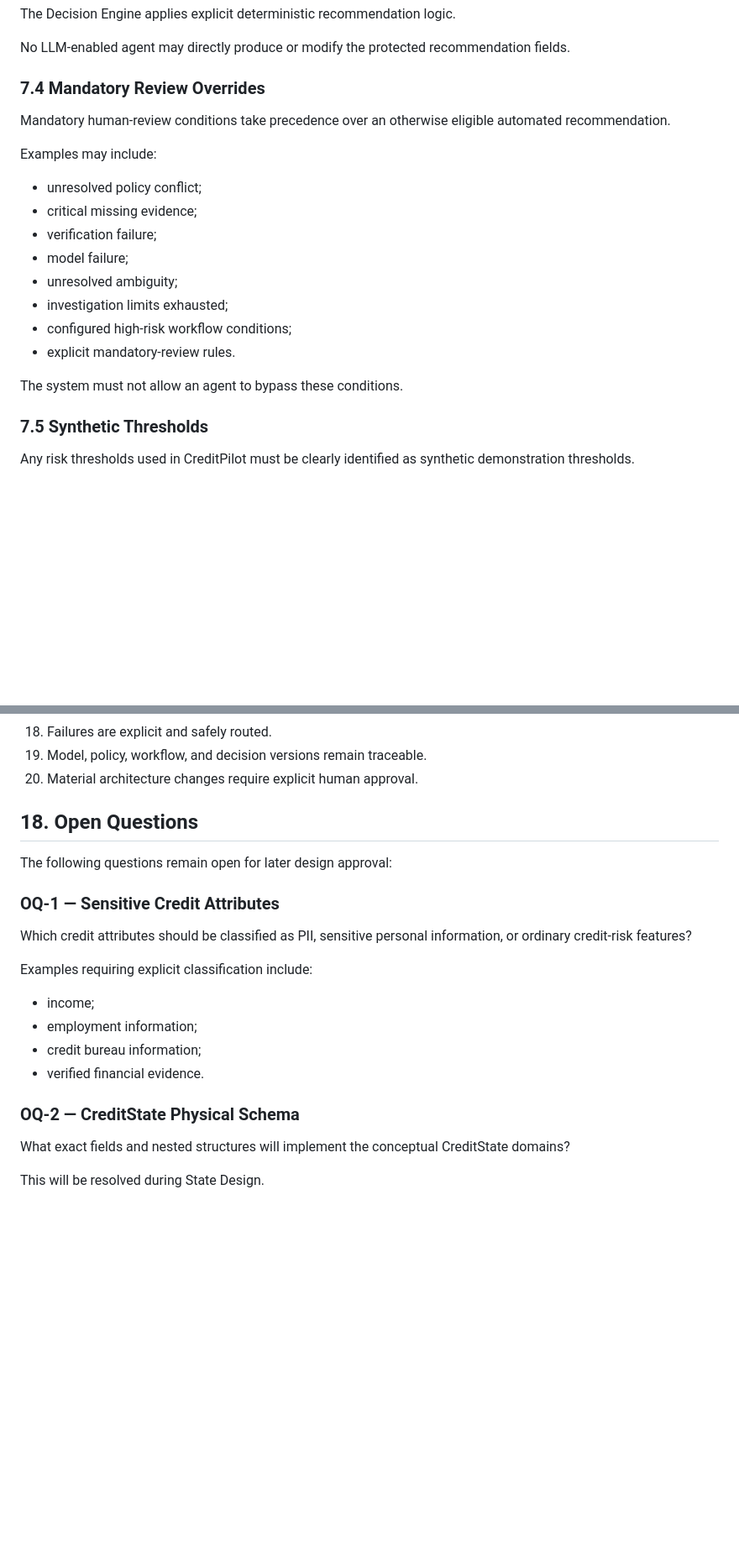
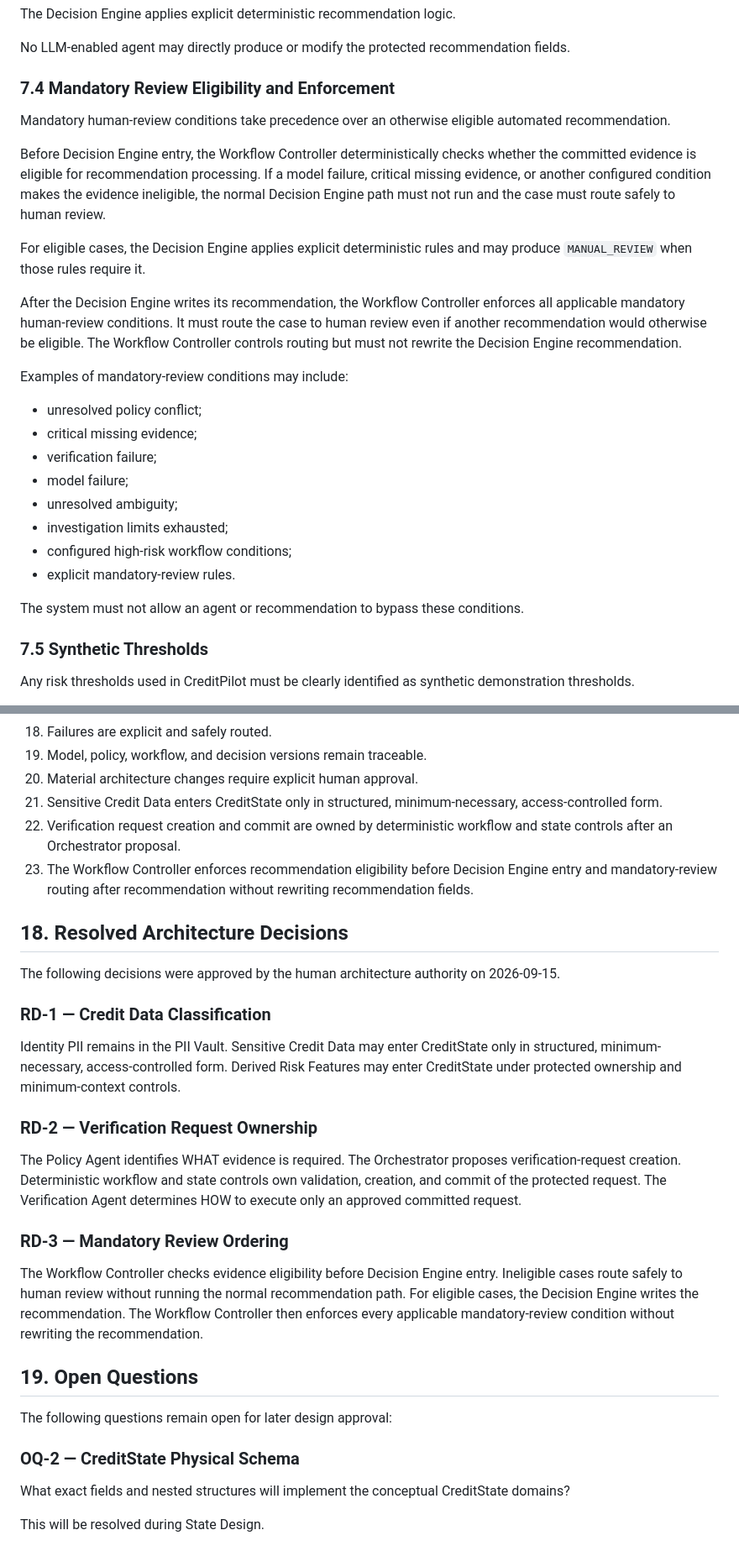
Before and after one commit to HanW33/creditpilot, a Markdown page: docs/ARCHITECTURE_SPEC_V1.md, 2 parts joined by grey strips. Shown at 84% size. GitHub-like rendering; blank space fills up the shorter version.

Commit message:
Resolve critical architecture decisions

```diff
--- a/docs/ARCHITECTURE_SPEC_V1.md
+++ b/docs/ARCHITECTURE_SPEC_V1.md
@@ -570,12 +601,27 @@ The Decision Engine applies explicit deterministic recommendation logic.
 No LLM-enabled agent may directly produce or modify the protected
 recommendation fields.
 
-### 7.4 Mandatory Review Overrides
+### 7.4 Mandatory Review Eligibility and Enforcement
 
-Mandatory human-review conditions take precedence over an otherwise
-eligible automated recommendation.
+Mandatory human-review conditions take precedence over an otherwise eligible
+automated recommendation.
 
-Examples may include:
+Before Decision Engine entry, the Workflow Controller deterministically checks
+whether the committed evidence is eligible for recommendation processing. If a
+model failure, critical missing evidence, or another configured condition makes
+the evidence ineligible, the normal Decision Engine path must not run and the
+case must route safely to human review.
+
+For eligible cases, the Decision Engine applies explicit deterministic rules
+and may produce `MANUAL_REVIEW` when those rules require it.
+
+After the Decision Engine writes its recommendation, the Workflow Controller
+enforces all applicable mandatory human-review conditions. It must route the
+case to human review even if another recommendation would otherwise be
+eligible. The Workflow Controller controls routing but must not rewrite the
+Decision Engine recommendation.
+
+Examples of mandatory-review conditions may include:
 
 - unresolved policy conflict;
 - critical missing evidence;
@@ -586,7 +632,8 @@ Examples may include:
 - configured high-risk workflow conditions;
 - explicit mandatory-review rules.
 
-The system must not allow an agent to bypass these conditions.
+The system must not allow an agent or recommendation to bypass these
+conditions.
 
 ### 7.5 Synthetic Thresholds
 
@@ -1101,25 +1153,48 @@ The following rules must remain true throughout V1 implementation:
 18. Failures are explicit and safely routed.
 19. Model, policy, workflow, and decision versions remain traceable.
 20. Material architecture changes require explicit human approval.
+21. Sensitive Credit Data enters CreditState only in structured,
+    minimum-necessary, access-controlled form.
+22. Verification request creation and commit are owned by deterministic
+    workflow and state controls after an Orchestrator proposal.
+23. The Workflow Controller enforces recommendation eligibility before
+    Decision Engine entry and mandatory-review routing after recommendation
+    without rewriting recommendation fields.
 
 
-## 18. Open Questions
+## 18. Resolved Architecture Decisions
+
+The following decisions were approved by the human architecture authority on
+2026-09-15.
+
+### RD-1 — Credit Data Classification
+
+Identity PII remains in the PII Vault. Sensitive Credit Data may enter
+CreditState only in structured, minimum-necessary, access-controlled form.
+Derived Risk Features may enter CreditState under protected ownership and
+minimum-context controls.
+
+### RD-2 — Verification Request Ownership
+
+The Policy Agent identifies WHAT evidence is required. The Orchestrator
+proposes verification-request creation. Deterministic workflow and state
+controls own validation, creation, and commit of the protected request. The
+Verification Agent determines HOW to execute only an approved committed
+request.
+
+### RD-3 — Mandatory Review Ordering
+
+The Workflow Controller checks evidence eligibility before Decision Engine
+entry. Ineligible cases route safely to human review without running the normal
+recommendation path. For eligible cases, the Decision Engine writes the
+recommendation. The Workflow Controller then enforces every applicable
+mandatory-review condition without rewriting the recommendation.
+
+## 19. Open Questions
 
 The following questions remain open for later design approval:
 
-### OQ-1 — Sensitive Credit Attributes
-
-Which credit attributes should be classified as PII,
-sensitive personal information, or ordinary credit-risk features?
-
-Examples requiring explicit classification include:
-
-- income;
-- employment information;
-- credit bureau information;
-- verified financial evidence.
-
-### OQ-2 — CreditState Physical Schema
+ ### OQ-2 — CreditState Physical Schema
 
 What exact fields and nested structures will implement the conceptual
 CreditState domains?
```
Also changed, not shown: other parts of docs/ARCHITECTURE_SPEC_V1.md (+45 -9 lines).
